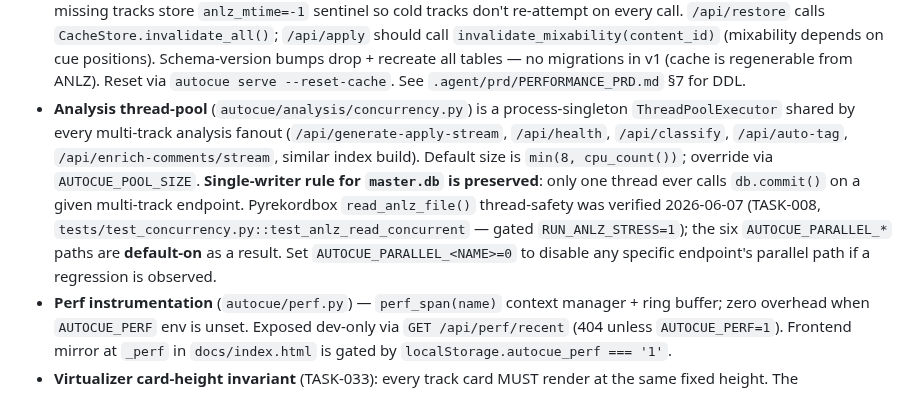
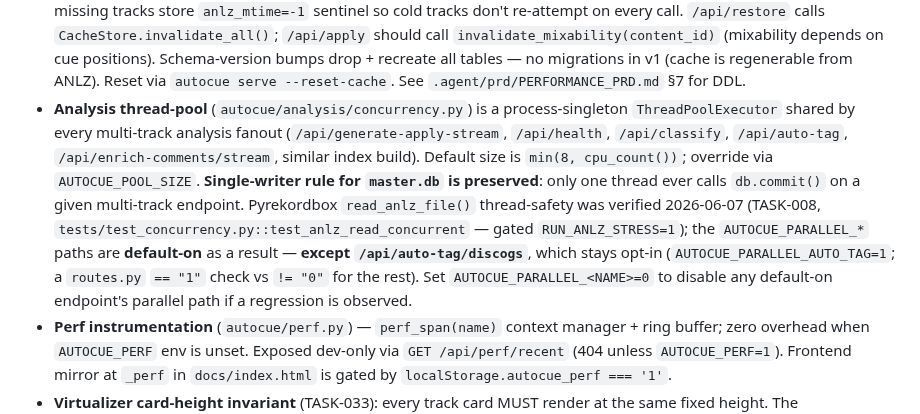
Before and after one commit to HenriGeorge/AutoCue, a Markdown page: CLAUDE.md, the part around the change. GitHub-like rendering.

Commit message:
docs(CLAUDE): note /api/auto-tag/discogs parallel path is still opt-in
CLAUDE.md said "the six AUTOCUE_PARALLEL_* paths are default-on". Source
shows only five are (`!= "0"`); /api/auto-tag/discogs uses `== "1"` and
stays opt-in. Correct the always-loaded index so every session reads the
real behaviour.

Context:
- CLAUDE.md Analysis thread-pool bullet: "the six ... default-on" → "the
  ... default-on except /api/auto-tag/discogs (opt-in via =1)"; clarified
  the =0 disable applies to the default-on endpoints.

Co-Authored-By: Claude Opus 4.8 (1M context) <noreply@anthropic.com>

```diff
--- a/CLAUDE.md
+++ b/CLAUDE.md
@@ -115,7 +115,7 @@ don't force-push `main`. Emergency override (not for AI-session work):
 - **Discover YouTube preview** (`/api/youtube/search` + `_loadYouTubePreview` in `docs/index.html`): caller passes `artist` + `album` query params; the backend tags candidates whose result title + channel name contains no 4+ char artist token as `mismatch=true`, and DROPS mismatches when ≥1 candidate is a real match. Artist is the discriminating signal — album-only token overlap is too weak (place names like "Vénissieux" appear in both legit and corporate-services videos). The frontend filters mismatch-flagged candidates from the carousel; when every candidate is flagged, shows a "No YouTube match found" placeholder instead of loading a random video.
 - **Track-card render: intelligence widgets + phrase strip ALWAYS render** (energy sparkline, mix-score chip, classification chip, similar button; and in phrase mode the phrase-structure strip) — even on Skipped cards (tracks with existing hot cues). The Skipped path in `buildTrackCard` calls `_appendPhraseStrip(...)` then `_appendIntelligenceWidgets(cardMain, track)` so these per-track surfaces appear regardless of cue-gen outcome. **Only auto-cue badges stay hidden on Skipped cards** (those describe what *would* be written; intelligence + structure describe the track itself). On a Skipped card the strip **merges the existing hot-cue positions onto itself as tick marks** (slot letter + name/time on hover, via `buildPhraseStrip(phrases, totalTime, cueTicks)`), so the #163 existing-cue chips and the strip share one 16px row inside the fixed 160px card (TASK-033) — the separate chip row is the **no-phrase-data fallback only**. `_updateTrackCardCues(trackId)` rebuilds Skipped cards when lazy phrase data lands. **Phrase cues load lazily by viewport** (#201): `_collectPhraseLazyIds`/`_flushPhraseLazyQueue` fetch only visible uncached phrase tracks (debounced) via `/api/generate` — no eager full-library "Computing phrase cues N/M" pass. Issue #173 fix: `#preview-cues-btn` uses `activeTracks()` not `filteredTracks()` — Preview targets the selection like every other write op.
 - **Sidecar analysis cache** (`autocue/cache.py`) lives at `<rekordbox_dir>/autocue_cache.sqlite`. Plain SQLite (no SQLCipher) — contains no audio, no credentials, no Discogs tokens. Per-track rows invalidate by `anlz_mtime`; ANLZ-missing tracks store `anlz_mtime=-1` sentinel so cold tracks don't re-attempt on every call. `/api/restore` calls `CacheStore.invalidate_all()`; `/api/apply` should call `invalidate_mixability(content_id)` (mixability depends on cue positions). Schema-version bumps drop + recreate all tables — no migrations in v1 (cache is regenerable from ANLZ). Reset via `autocue serve --reset-cache`. See `.agent/prd/PERFORMANCE_PRD.md` §7 for DDL.
-- **Analysis thread-pool** (`autocue/analysis/concurrency.py`) is a process-singleton `ThreadPoolExecutor` shared by every multi-track analysis fanout (`/api/generate-apply-stream`, `/api/health`, `/api/classify`, `/api/auto-tag`, `/api/enrich-comments/stream`, similar index build). Default size is `min(8, cpu_count())`; override via `AUTOCUE_POOL_SIZE`. **Single-writer rule for `master.db` is preserved**: only one thread ever calls `db.commit()` on a given multi-track endpoint. Pyrekordbox `read_anlz_file()` thread-safety was verified 2026-06-07 (TASK-008, `tests/test_concurrency.py::test_anlz_read_concurrent` — gated `RUN_ANLZ_STRESS=1`); the six `AUTOCUE_PARALLEL_*` paths are **default-on** as a result. Set `AUTOCUE_PARALLEL_<NAME>=0` to disable any specific endpoint's parallel path if a regression is observed.
+- **Analysis thread-pool** (`autocue/analysis/concurrency.py`) is a process-singleton `ThreadPoolExecutor` shared by every multi-track analysis fanout (`/api/generate-apply-stream`, `/api/health`, `/api/classify`, `/api/auto-tag`, `/api/enrich-comments/stream`, similar index build). Default size is `min(8, cpu_count())`; override via `AUTOCUE_POOL_SIZE`. **Single-writer rule for `master.db` is preserved**: only one thread ever calls `db.commit()` on a given multi-track endpoint. Pyrekordbox `read_anlz_file()` thread-safety was verified 2026-06-07 (TASK-008, `tests/test_concurrency.py::test_anlz_read_concurrent` — gated `RUN_ANLZ_STRESS=1`); the `AUTOCUE_PARALLEL_*` paths are **default-on** as a result — **except `/api/auto-tag/discogs`**, which stays opt-in (`AUTOCUE_PARALLEL_AUTO_TAG=1`; a `routes.py` `== "1"` check vs `!= "0"` for the rest). Set `AUTOCUE_PARALLEL_<NAME>=0` to disable any default-on endpoint's parallel path if a regression is observed.
 - **Perf instrumentation** (`autocue/perf.py`) — `perf_span(name)` context manager + ring buffer; zero overhead when `AUTOCUE_PERF` env is unset. Exposed dev-only via `GET /api/perf/recent` (404 unless `AUTOCUE_PERF=1`). Frontend mirror at `_perf` in `docs/index.html` is gated by `localStorage.autocue_perf === '1'`.
 - **Virtualizer card-height invariant** (TASK-033): every track card MUST render at the same fixed height. The `Virtualizer` IIFE in `docs/index.html` computes the visible window in O(1) from `itemHeight`; variable-height cards would force per-card measurement. If a future feature needs in-list expansion, use a modal or overlay — NOT inline-expand on the card row.
 - **Sticky-layout invariant under virtualization** (TASK-037): `#tracks-sticky` (filter bar) uses `position: sticky` anchored to `document.documentElement` scroll, NOT to `#track-list`. `#action-bar` is `position: fixed` against the viewport. When wiring the Virtualizer into `#track-list` (TASK-032), the scroll source MUST stay at the document level — switching to an inner `overflow: auto` container would break the sticky bars and the existing shadow-on-scroll IntersectionObserver. Document-level scroll works fine with virtualization because the Virtualizer uses absolute-positioned cards inside a tall spacer; the body still scrolls the whole page.
```
